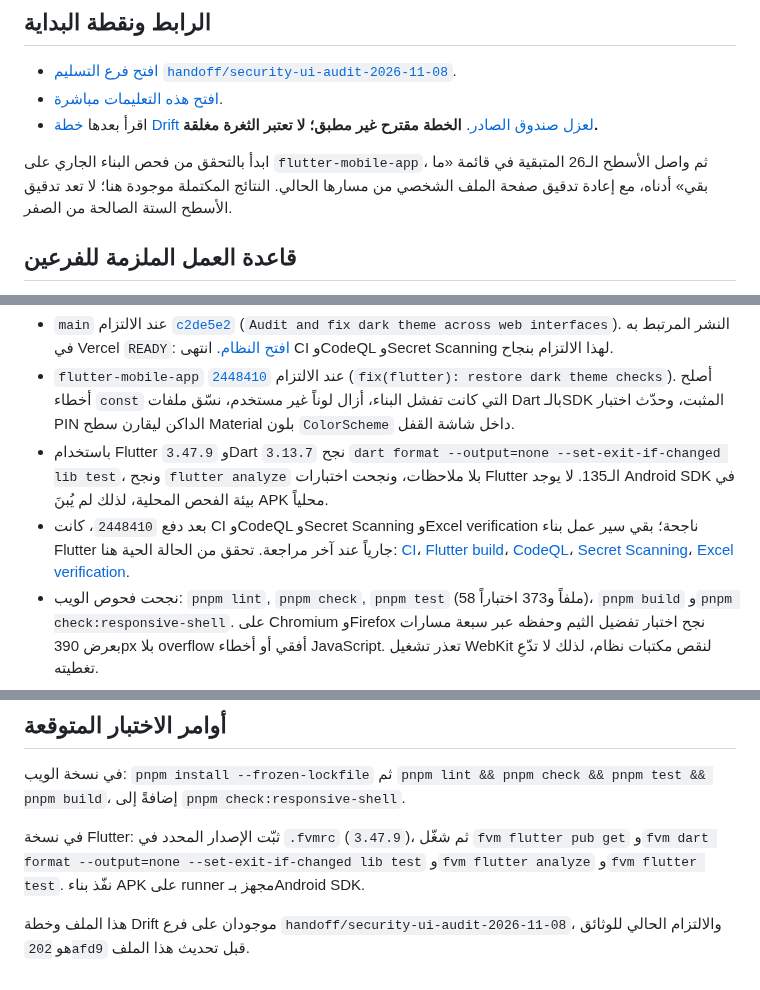
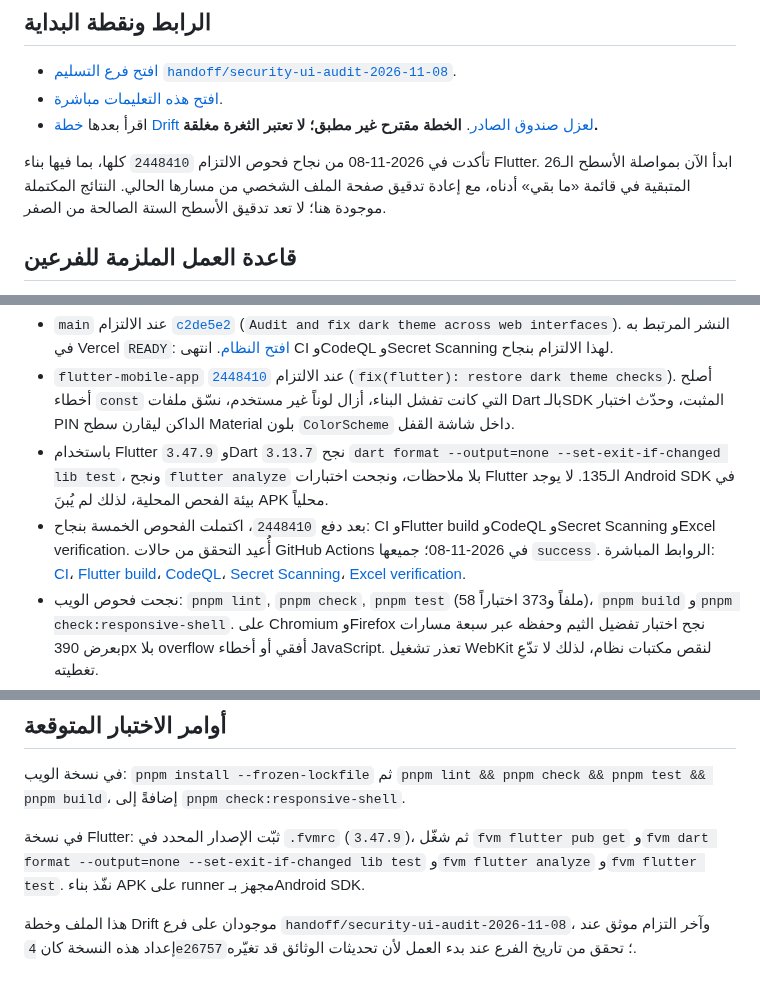
Before and after one commit to AbuNizar963/police-telegrams-platform, a Markdown page: docs/HANDOFF_SECURITY_UI_AUDIT_AR.md, 3 parts joined by grey strips. GitHub-like rendering.

Commit message:
docs(handoff): refresh verified Flutter workflow status

```diff
--- a/docs/HANDOFF_SECURITY_UI_AUDIT_AR.md
+++ b/docs/HANDOFF_SECURITY_UI_AUDIT_AR.md
@@ -8,7 +8,7 @@
 - [افتح هذه التعليمات مباشرة](https://github.com/AbuNizar963/police-telegrams-platform/blob/handoff/security-ui-audit-2026-11-08/docs/HANDOFF_SECURITY_UI_AUDIT_AR.md).
 - اقرأ بعدها [خطة Drift لعزل صندوق الصادر](https://github.com/AbuNizar963/police-telegrams-platform/blob/handoff/security-ui-audit-2026-11-08/docs/DRIFT_OUTBOX_IMPLEMENTATION_AR.md). **الخطة مقترح غير مطبق؛ لا تعتبر الثغرة مغلقة.**
 
-ابدأ بالتحقق من فحص البناء الجاري على `flutter-mobile-app`، ثم واصل الأسطح الـ26 المتبقية في قائمة «ما بقي» أدناه، مع إعادة تدقيق صفحة الملف الشخصي من مسارها الحالي. النتائج المكتملة موجودة هنا؛ لا تعد تدقيق الأسطح الستة الصالحة من الصفر.
+تأكدت في 2026-11-08 من نجاح فحوص الالتزام `2448410` كلها، بما فيها بناء Flutter. ابدأ الآن بمواصلة الأسطح الـ26 المتبقية في قائمة «ما بقي» أدناه، مع إعادة تدقيق صفحة الملف الشخصي من مسارها الحالي. النتائج المكتملة موجودة هنا؛ لا تعد تدقيق الأسطح الستة الصالحة من الصفر.
 
 ## قاعدة العمل الملزمة للفرعين
 
@@ -26,7 +26,7 @@
 - `main` عند الالتزام [`c2de5e2`](https://github.com/AbuNizar963/police-telegrams-platform/commit/c2de5e25e033045380396017ddd853404800aabc) (`Audit and fix dark theme across web interfaces`). النشر المرتبط به في Vercel `READY`: [افتح النظام](https://police-telegrams-platform.vercel.app/). انتهى CI وCodeQL وSecret Scanning لهذا الالتزام بنجاح.
 - `flutter-mobile-app` عند الالتزام [`2448410`](https://github.com/AbuNizar963/police-telegrams-platform/commit/2448410bea0958e6660f93e9e58b8fd366281f8d) (`fix(flutter): restore dark theme checks`). أصلح أخطاء `const` التي كانت تفشل البناء، أزال لوناً غير مستخدم، نسّق ملفات Dart بالـSDK المثبت، وحدّث اختبار PIN الداكن ليقارن سطح Material بلون `ColorScheme` داخل شاشة القفل.
 - باستخدام Flutter `3.47.9` وDart `3.13.7` نجح `dart format --output=none --set-exit-if-changed lib test`، ونجح `flutter analyze` بلا ملاحظات، ونجحت اختبارات Flutter الـ135. لا يوجد Android SDK في بيئة الفحص المحلية، لذلك لم يُبنَ APK محلياً.
-- بعد دفع `2448410`، كانت CI وCodeQL وSecret Scanning وExcel verification ناجحة؛ بقي سير عمل بناء Flutter جارياً عند آخر مراجعة. تحقق من الحالة الحية هنا: [CI](https://github.com/AbuNizar963/police-telegrams-platform/actions/runs/42474131456)، [Flutter build](https://github.com/AbuNizar963/police-telegrams-platform/actions/runs/42474131473)، [CodeQL](https://github.com/AbuNizar963/police-telegrams-platform/actions/runs/42474131475)، [Secret Scanning](https://github.com/AbuNizar963/police-telegrams-platform/actions/runs/42474131444)، [Excel verification](https://github.com/AbuNizar963/police-telegrams-platform/actions/runs/42474131457).
+- بعد دفع `2448410`، اكتملت الفحوص الخمسة بنجاح: CI وFlutter build وCodeQL وSecret Scanning وExcel verification. أُعيد التحقق من حالات GitHub Actions في 2026-11-08؛ جميعها `success`. الروابط المباشرة: [CI](https://github.com/AbuNizar963/police-telegrams-platform/actions/runs/42474131456)، [Flutter build](https://github.com/AbuNizar963/police-telegrams-platform/actions/runs/42474131473)، [CodeQL](https://github.com/AbuNizar963/police-telegrams-platform/actions/runs/42474131475)، [Secret Scanning](https://github.com/AbuNizar963/police-telegrams-platform/actions/runs/42474131444)، [Excel verification](https://github.com/AbuNizar963/police-telegrams-platform/actions/runs/42474131457).
 - نجحت فحوص الويب: `pnpm lint`, `pnpm check`, `pnpm test` (58 ملفاً و373 اختباراً)، `pnpm build` و`pnpm check:responsive-shell`. على Chromium وFirefox نجح اختبار تفضيل الثيم وحفظه عبر سبعة مسارات بعرض 390px بلا overflow أفقي أو أخطاء JavaScript. تعذر تشغيل WebKit لنقص مكتبات نظام، لذلك لا تدّعِ تغطيته.
 - طوبق مصدر القائمة الجانبية مباشرة: العناصر وترتيبها وتسمياتها متطابقة في الويب وFlutter (لوحة التحكم، لوحة قيادة المالك، سجل الإجراءات، إنشاء برقية، استيراد/تصدير السجل، إدارة المستخدمين، إدارة الجهات، خريطة البلاغات، الوحدات، الموارد، الأرشيف). خلفية القائمة `#10233F` وخط Cairo مستخدمان في الواجهتين.
 
@@ -74,4 +74,4 @@
 
 في نسخة Flutter: ثبّت الإصدار المحدد في `.fvmrc` (`3.47.9`)، ثم شغّل `fvm flutter pub get` و`fvm dart format --output=none --set-exit-if-changed lib test` و`fvm flutter analyze` و`fvm flutter test`. نفّذ بناء APK على runner مجهز بـAndroid SDK.
 
-هذا الملف وخطة Drift موجودان على فرع `handoff/security-ui-audit-2026-11-08`، والالتزام الحالي للوثائق هو `202afd9` قبل تحديث هذا الملف.
+هذا الملف وخطة Drift موجودان على فرع `handoff/security-ui-audit-2026-11-08`، وآخر التزام موثق عند إعداد هذه النسخة كان `4e26757`؛ تحقق من تاريخ الفرع عند بدء العمل لأن تحديثات الوثائق قد تغيّره.
```
